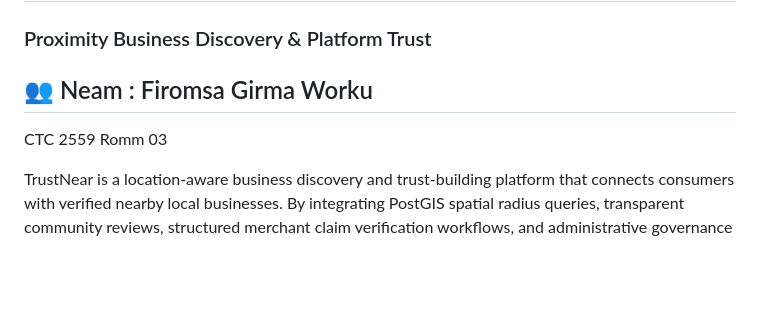
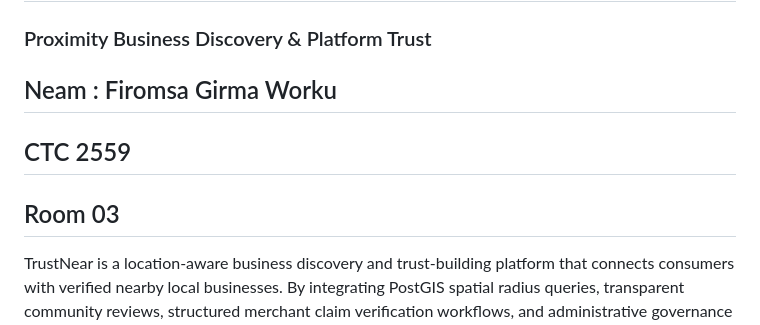
Before and after one commit to fromsagirma/Trust-Near, a Markdown page: README.md, the part around the change. Rendered like a GitHub page; blank space fills up the shorter version.

Commit message:
Update formatting in README for team information

```diff
--- a/README.md
+++ b/README.md
@@ -1,9 +1,9 @@
 # 🗺️ TrustNear
 ### Proximity Business Discovery & Platform Trust
 
-## 👥 Neam : Firomsa Girma Worku
-CTC 2559
-Romm 03
+##  Neam : Firomsa Girma Worku
+## CTC 2559
+## Room 03
 
 TrustNear is a location-aware business discovery and trust-building platform that connects consumers with verified nearby local businesses. By integrating PostGIS spatial radius queries, transparent community reviews, structured merchant claim verification workflows, and administrative governance moderation, TrustNear establishes a reliable, secure ecosystem for local commerce.
 
```
